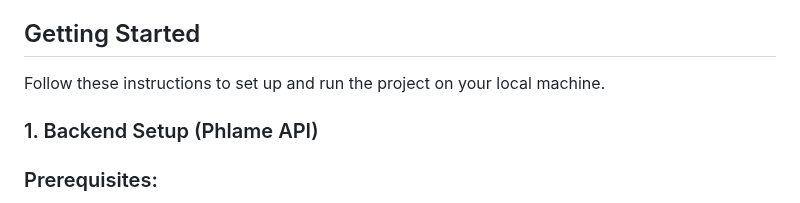
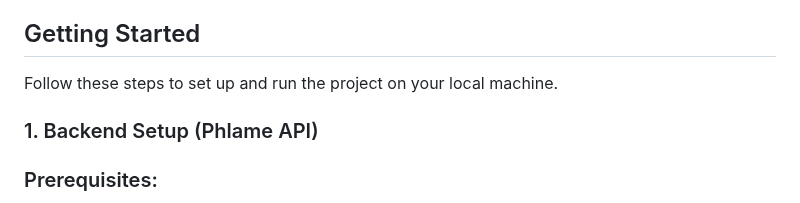
Before and after one commit to Mahanidhii/Phlame-API-Social-Media-App, a Markdown page: README.md, the part around the change. Rendered like a GitHub page.

```diff
--- a/README.md
+++ b/README.md
@@ -47,7 +47,7 @@ This project is a Social Media Application built using **[Phlame API framework](
 
 
 ## Getting Started
-Follow these instructions to set up and run the project on your local machine.
+Follow these steps to set up and run the project on your local machine.
 
 ### 1. Backend Setup (Phlame API)
 ### Prerequisites:
```
